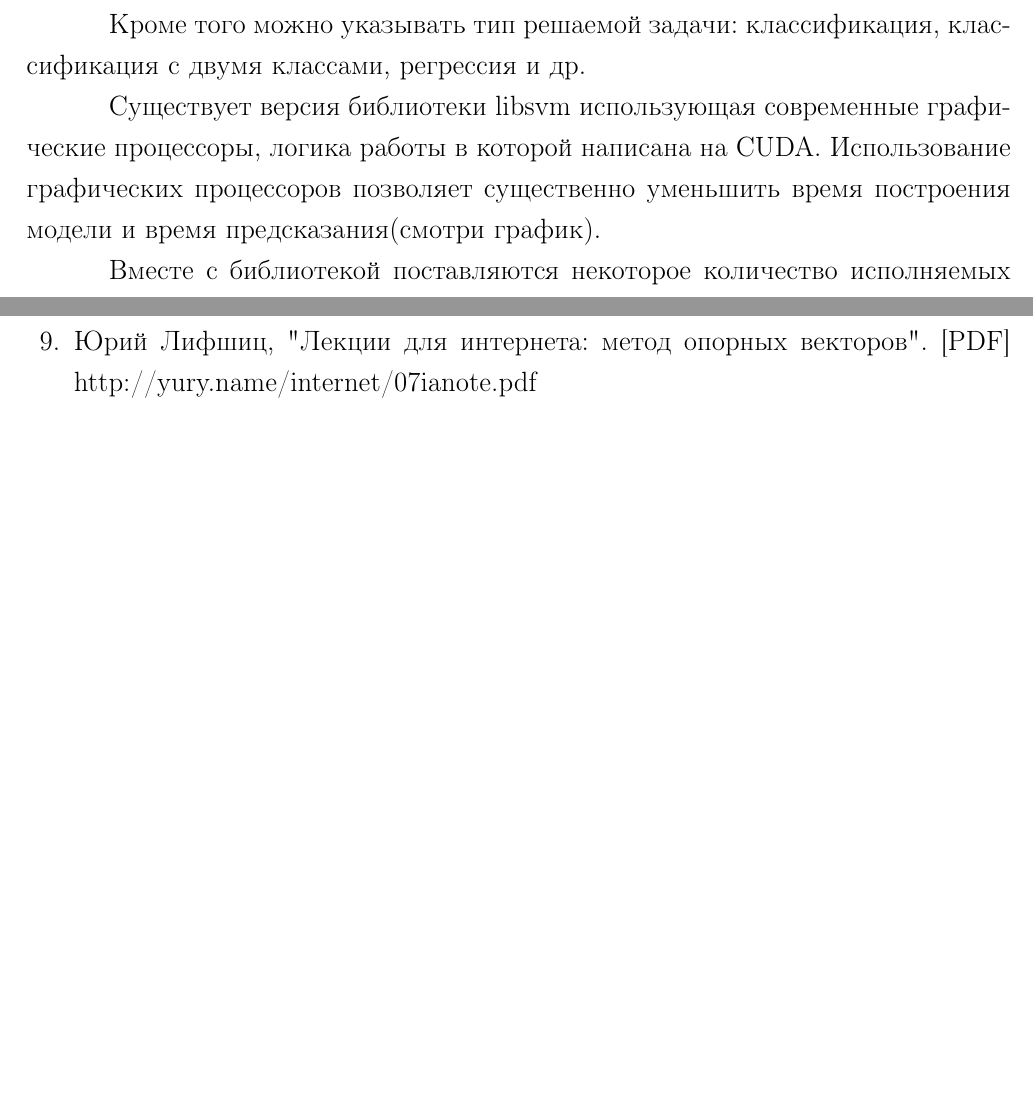
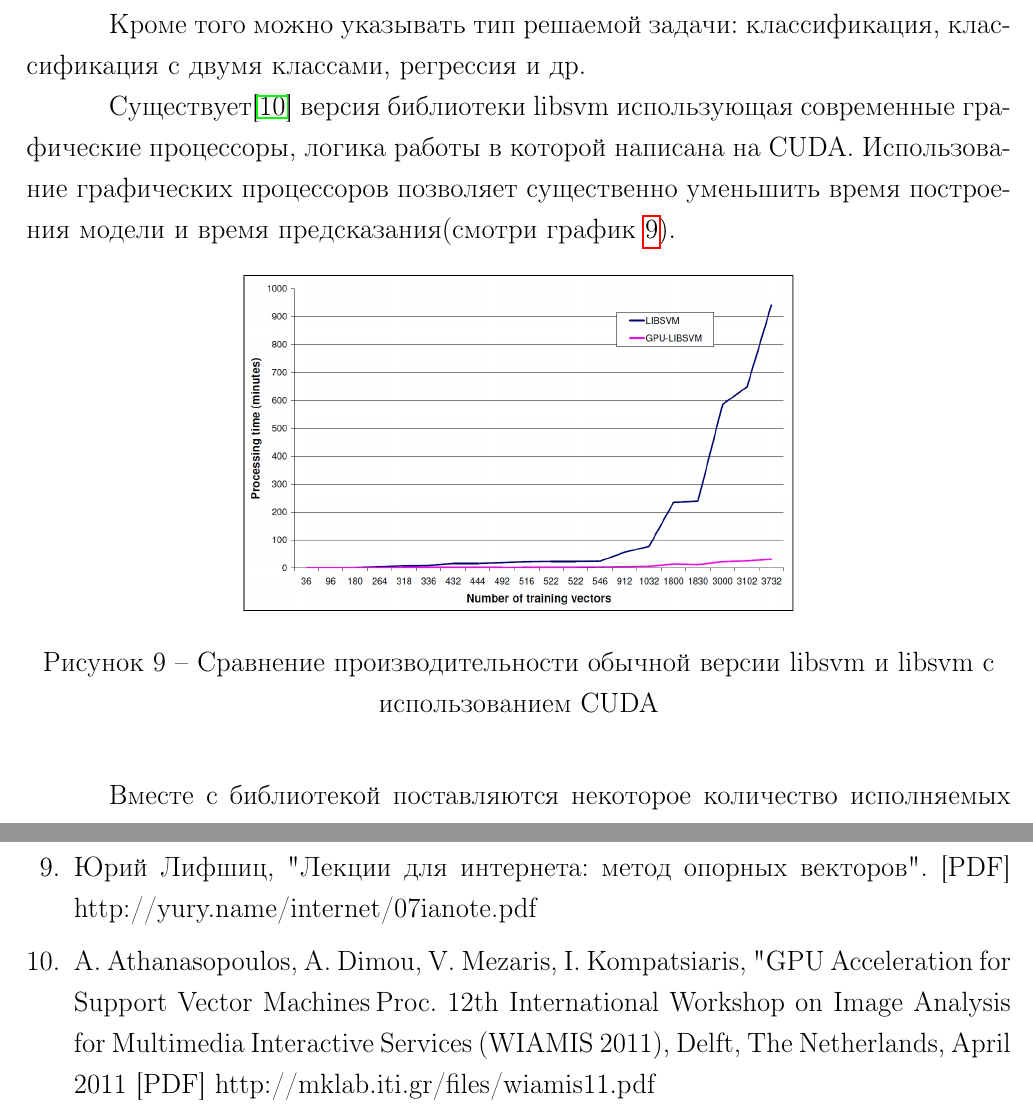
Before and after one commit to asash/diploma, a LaTeX thesis (diplom.tex, which reads biblio.tex, practical.tex): two parts of pages 30 and 37 of 37 before the commit and two parts of pages 30 and 38 of 38 after it, joined at a grey line, cut so that both start at the same text, the shorter picture padded with empty space. Compiled offline with pdfLaTeX.

Commit message:
Добавил график для GPULIBVSVM
Данный график показывает, насколько круто LIBSVM ускорятеся при
использовании CUDA

Signed-off-by: Alexandr Petrov <firexel@gmail.com>

```diff
--- a/biblio.tex
+++ b/biblio.tex
@@ -9,4 +9,5 @@
 \bibitem{PLANFORSPAM} P. Graham, A Plan For Spam, 2002 [HTML] http://www.paulgraham.com/spam.html
 \bibitem{ROBINSON} Gray Robinson, A Statistical Approach to the Spam Problem, Linux Journal, 2003 [HTML] http://www.linuxjournal.com/article/6467
 \bibitem{YURYSVM} Юрий Лифшиц, "Лекции для интернета: метод опорных векторов". [PDF] http://yury.name/internet/07ianote.pdf
+\bibitem{GPUSVM}A. Athanasopoulos, A. Dimou, V. Mezaris, I. Kompatsiaris, "GPU Acceleration for Support Vector Machines", Proc. 12th International Workshop on Image Analysis for Multimedia Interactive Services (WIAMIS 2011), Delft, The Netherlands, April 2011 [PDF] http://mklab.iti.gr/files/wiamis11.pdf
 \end{thebibliography}
--- a/practical.tex
+++ b/practical.tex
@@ -18,7 +18,15 @@
 
 Кроме того можно указывать тип решаемой задачи: классификация, классификация с двумя классами, регрессия и др.
 
-Существует версия библиотеки libsvm использующая современные графические процессоры, логика работы в которой написана на CUDA. Использование графических процессоров позволяет существенно уменьшить время построения модели и время предсказания(смотри график).
+Существует\cite{GPUSVM} версия библиотеки libsvm использующая современные графические процессоры, логика работы в которой написана на CUDA. Использование графических процессоров позволяет существенно уменьшить время построения модели и время предсказания(смотри график \ref{CUDASVM}).
+
+\begin{figure}[h]
+\begin{center}
+\includegraphics[width=10cm]{img/GPULIBSVM-comparison}
+\end{center}
+\caption{Сравнение производительности обычной версии libsvm и libsvm с использованием CUDA}
+\label{CUDASVM}
+\end{figure}
 
 Вместе с библиотекой поставляются некоторое количество исполняемых файлов, которые позволяют строить модель по данным из файла в определенном формате, а также осущесвлять предсказание для даннах записанных в файле по построенноей модели. Также поставляется некоторое количество тестовых данных.
 
```
Also changed, not shown: img/GPULIBSVM-comparison.jpg (added).
